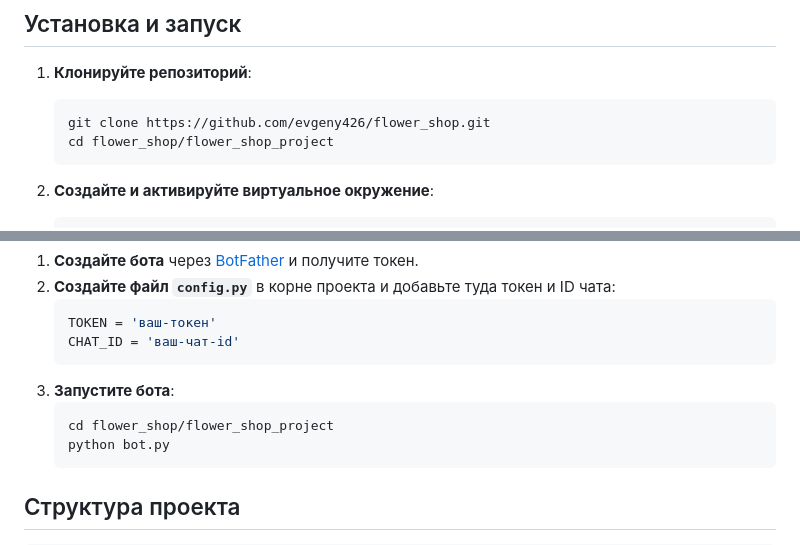
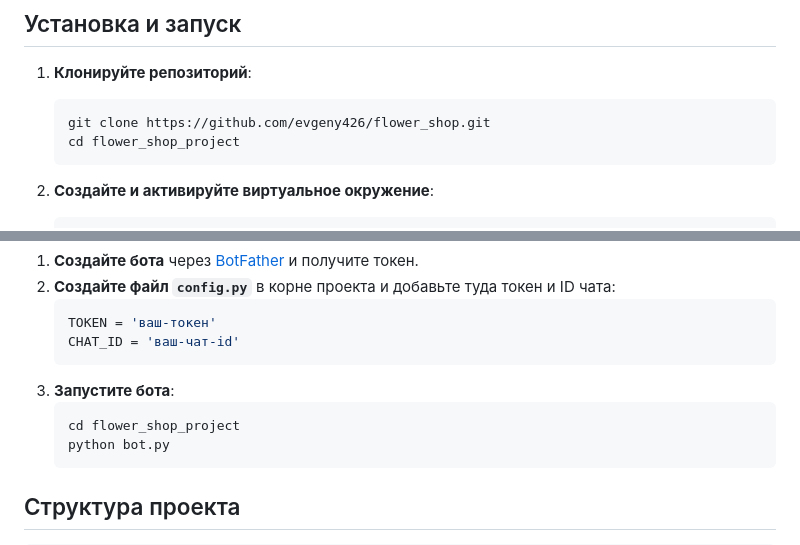
Before and after one commit to evgeny426/flower_shop, a Markdown page: README.md, 2 parts joined by grey strips. GitHub-like rendering.

````diff
--- a/README.md
+++ b/README.md
@@ -16,7 +16,7 @@
 1. **Клонируйте репозиторий**:
    ```bash
    git clone https://github.com/evgeny426/flower_shop.git
-   cd flower_shop/flower_shop_project
+   cd flower_shop_project
    ```
 
 2. **Создайте и активируйте виртуальное окружение**:
@@ -64,7 +64,7 @@
    ```
 3. **Запустите бота**:
    ```bash
-   cd flower_shop/flower_shop_project
+   cd flower_shop_project
    python bot.py
    ```
 
````
